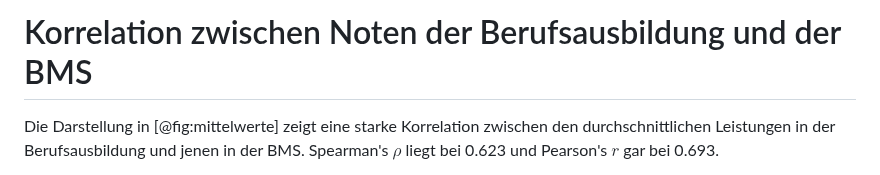
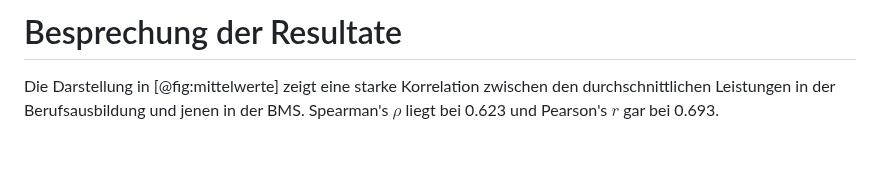
Before and after one commit to Jacques-Mock-Schindler/impactofct, a Markdown page: docs/sections/auswertung.md, the part around the change. Drawn GitHub-style; blank space fills up the shorter version.

Commit message:
Setze neuen kurzen Titel
Die Auswertung heisst neu Besprechung der Resultate

```diff
--- a/docs/sections/auswertung.md
+++ b/docs/sections/auswertung.md
@@ -1,4 +1,4 @@
-# Korrelation zwischen Noten der Berufsausbildung und der BMS
+# Besprechung der Resultate
 
 Die Darstellung in [@fig:mittelwerte] zeigt eine starke Korrelation
 zwischen den durchschnittlichen Leistungen in der Berufsausbildung und
```
